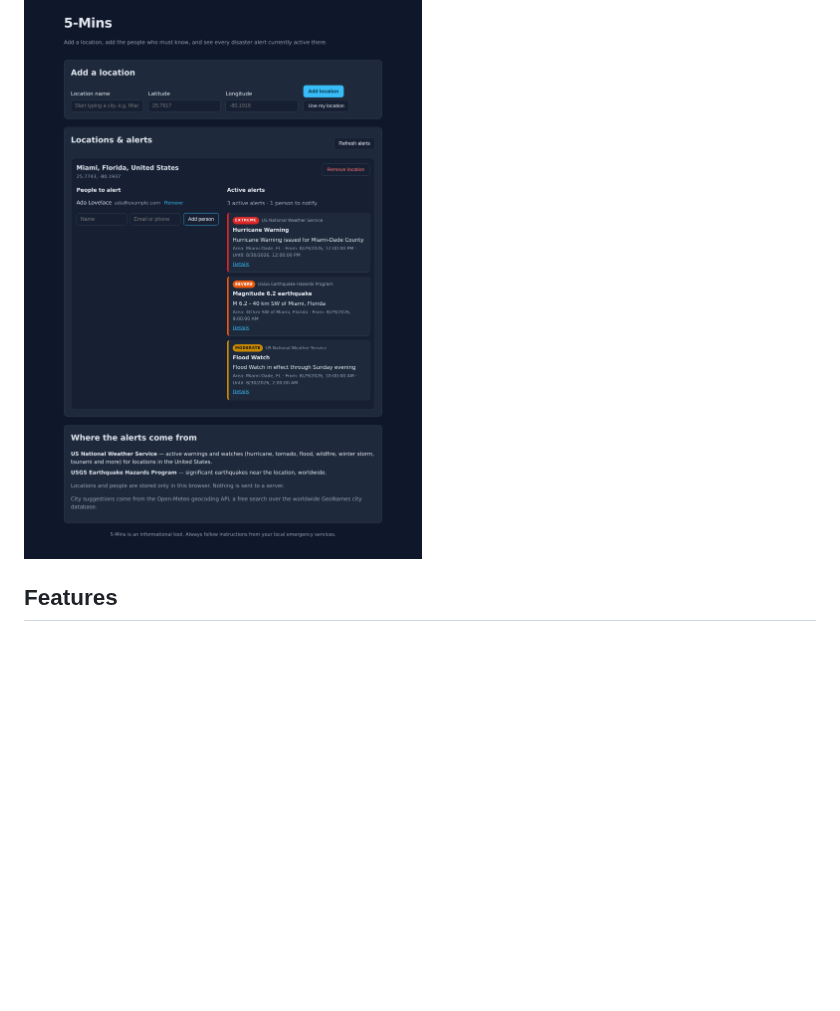
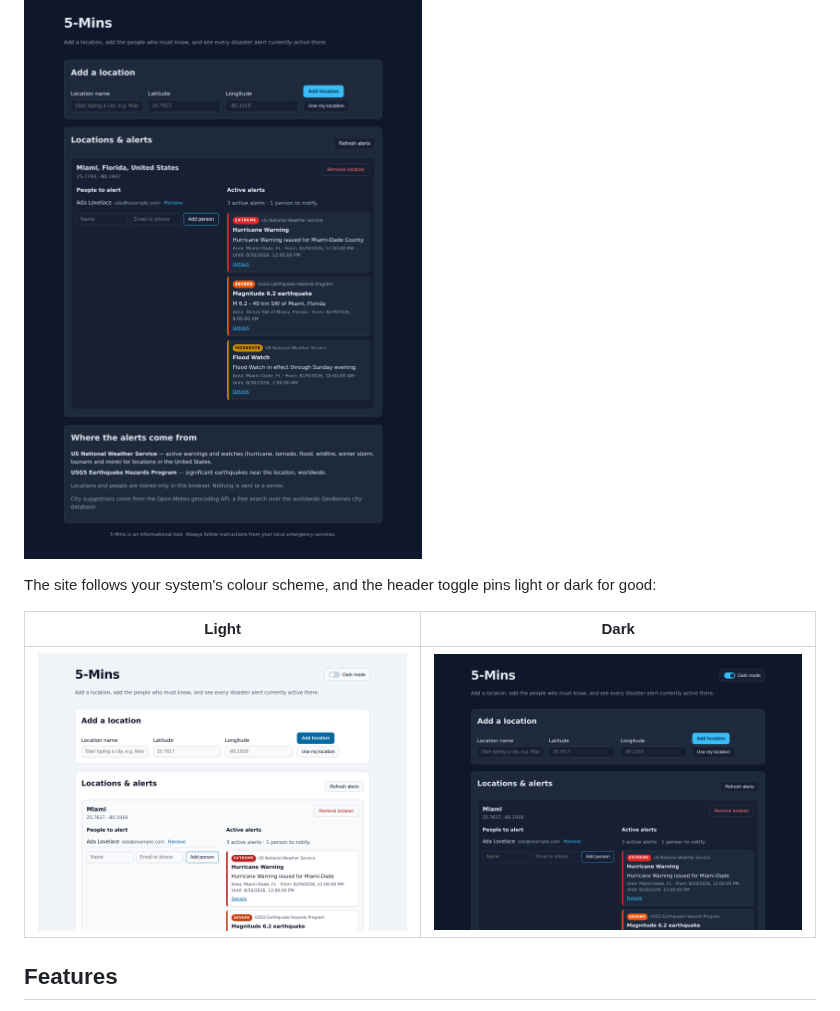
Before and after one commit to charles2ke/5-Mins, a Markdown page: README.md, the part around the change. Drawn GitHub-style; pictures changed too: docs/images/theme-dark.png (added), docs/images/theme-light.png (added); blank space fills up the shorter version.

Commit message:
Add light and dark screenshots to the README
Co-authored-by: charles2ke <6725706+charles2ke@users.noreply.github.com>

```diff
--- a/README.md
+++ b/README.md
@@ -21,6 +21,13 @@ Each location lists the people to warn next to every alert that is currently
 active there, most severe first:
 
 ![A saved Miami location with one person to alert and three active alerts: an extreme hurricane warning, a severe earthquake and a moderate flood watch](docs/images/locations-and-alerts.png)
+
+The site follows your system's colour scheme, and the header toggle pins light
+or dark for good:
+
+| Light | Dark |
+| --- | --- |
+| ![5-Mins in light mode: a white page with dark text, the Dark mode toggle switched off](docs/images/theme-light.png) | ![5-Mins in dark mode: a deep navy page with light text, the Dark mode toggle switched on](docs/images/theme-dark.png) |
 
 ## Features
 
```
